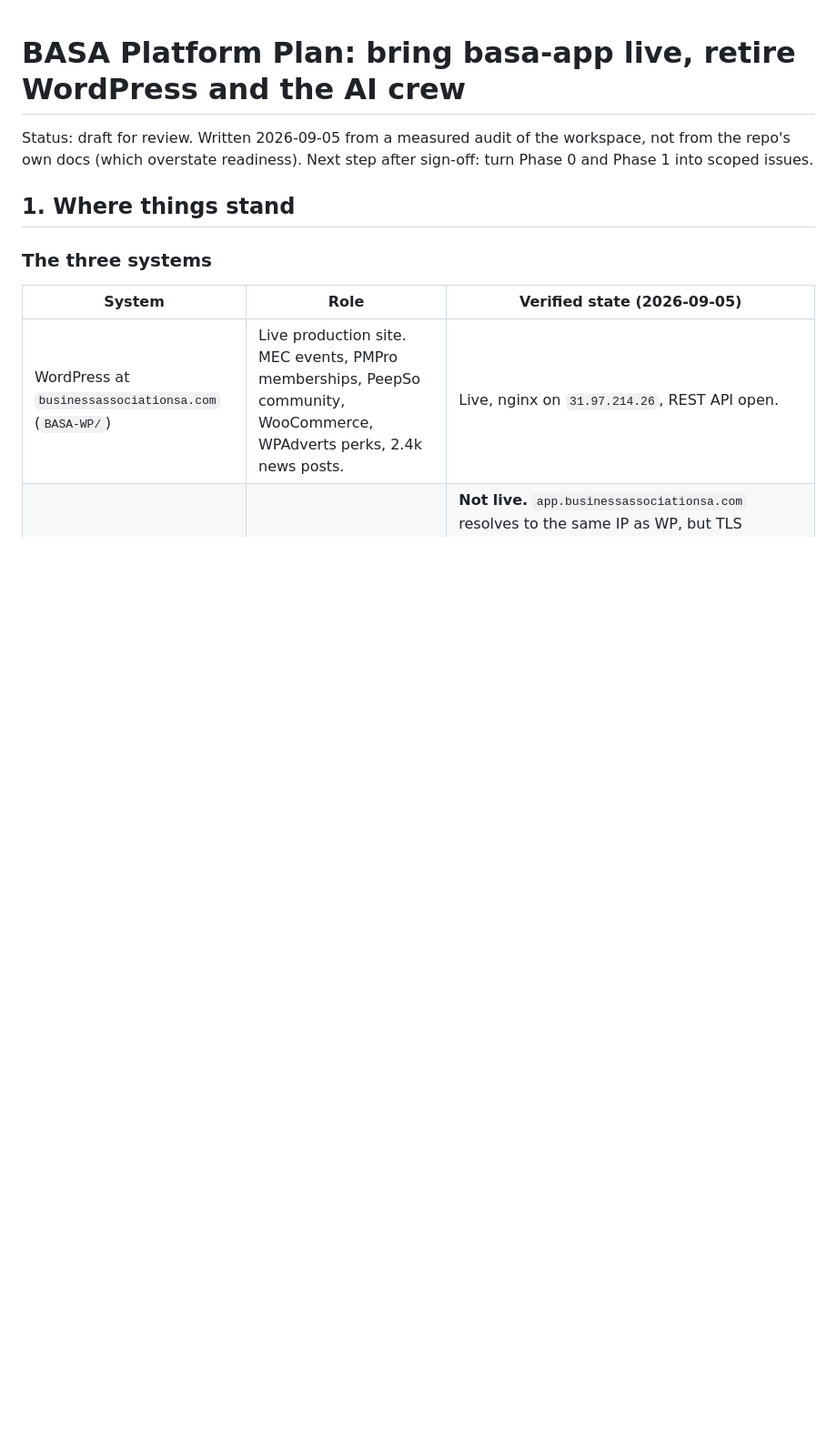
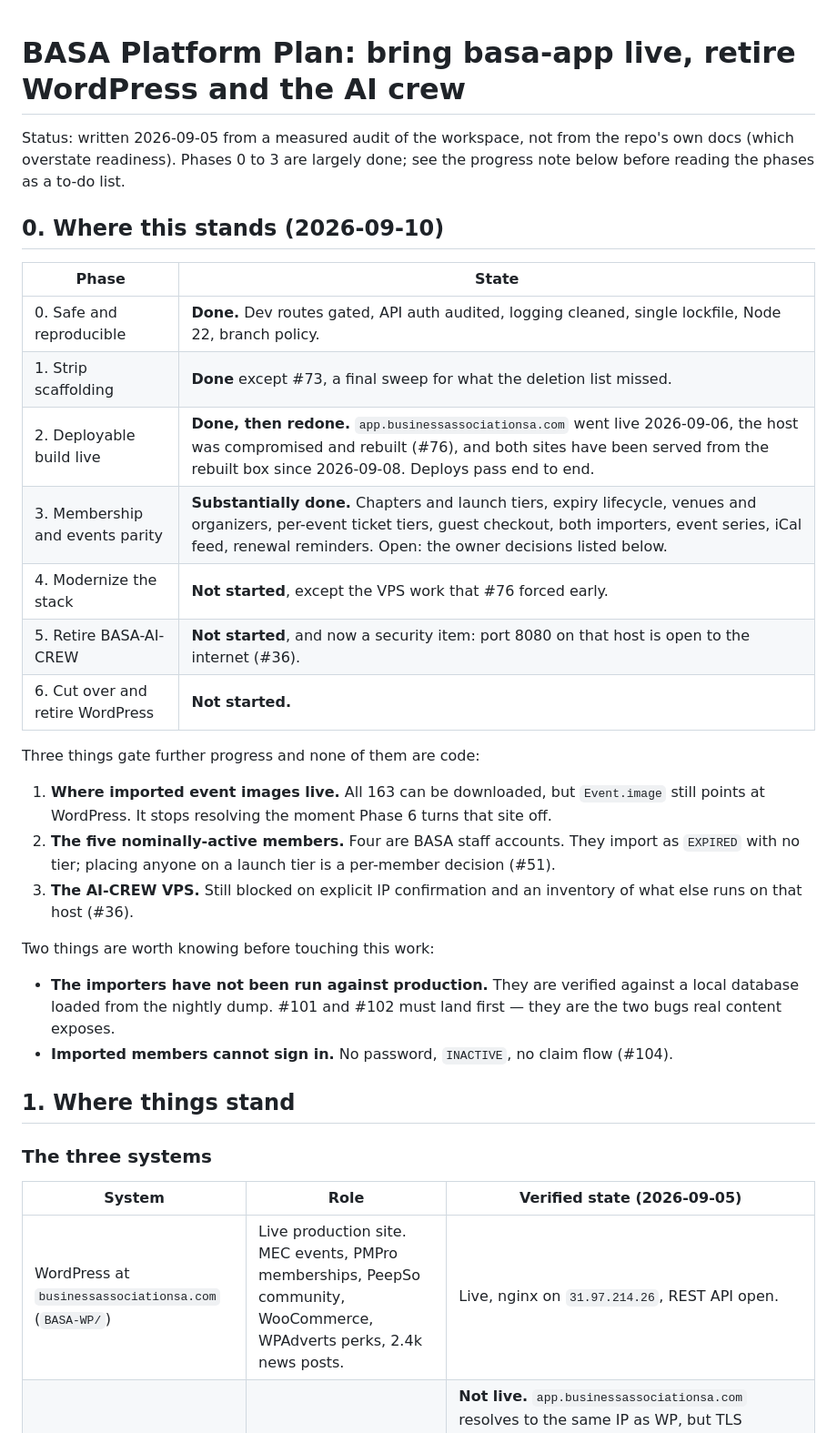
Before and after one commit to MannyJMusic/basa-app, a Markdown page: .claude/PLAN.md, the part around one of its changes. Shown at 91% size. Drawn GitHub-style; blank space fills up the shorter version.

```diff
--- a/.claude/PLAN.md
+++ b/.claude/PLAN.md
@@ -1,6 +1,29 @@
 # BASA Platform Plan: bring basa-app live, retire WordPress and the AI crew
 
-Status: draft for review. Written 2026-09-05 from a measured audit of the workspace, not from the repo's own docs (which overstate readiness). Next step after sign-off: turn Phase 0 and Phase 1 into scoped issues.
+Status: written 2026-09-05 from a measured audit of the workspace, not from the repo's own docs (which overstate readiness). Phases 0 to 3 are largely done; see the progress note below before reading the phases as a to-do list.
+
+## 0. Where this stands (2026-09-10)
+
+| Phase | State |
+|---|---|
+| 0. Safe and reproducible | **Done.** Dev routes gated, API auth audited, logging cleaned, single lockfile, Node 22, branch policy. |
+| 1. Strip scaffolding | **Done** except #73, a final sweep for what the deletion list missed. |
+| 2. Deployable build live | **Done, then redone.** `app.businessassociationsa.com` went live 2026-09-06, the host was compromised and rebuilt (#76), and both sites have been served from the rebuilt box since 2026-09-08. Deploys pass end to end. |
+| 3. Membership and events parity | **Substantially done.** Chapters and launch tiers, expiry lifecycle, venues and organizers, per-event ticket tiers, guest checkout, both importers, event series, iCal feed, renewal reminders. Open: the owner decisions listed below. |
+| 4. Modernize the stack | **Not started**, except the VPS work that #76 forced early. |
+| 5. Retire BASA-AI-CREW | **Not started**, and now a security item: port 8080 on that host is open to the internet (#36). |
+| 6. Cut over and retire WordPress | **Not started.** |
+
+Three things gate further progress and none of them are code:
+
+1. **Where imported event images live.** All 163 can be downloaded, but `Event.image` still points at WordPress. It stops resolving the moment Phase 6 turns that site off.
+2. **The five nominally-active members.** Four are BASA staff accounts. They import as `EXPIRED` with no tier; placing anyone on a launch tier is a per-member decision (#51).
+3. **The AI-CREW VPS.** Still blocked on explicit IP confirmation and an inventory of what else runs on that host (#36).
+
+Two things are worth knowing before touching this work:
+
+- **The importers have not been run against production.** They are verified against a local database loaded from the nightly dump. #101 and #102 must land first — they are the two bugs real content exposes.
+- **Imported members cannot sign in.** No password, `INACTIVE`, no claim flow (#104).
 
 ## 1. Where things stand
 
```
Also changed, not shown: other parts of .claude/PLAN.md (+18 -0 lines).
